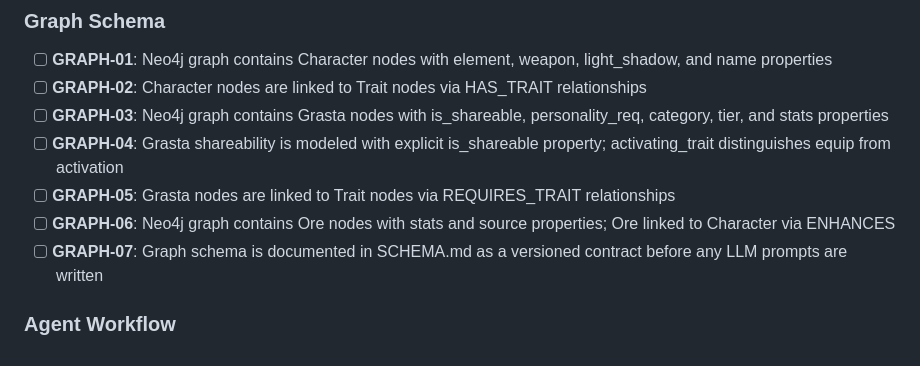
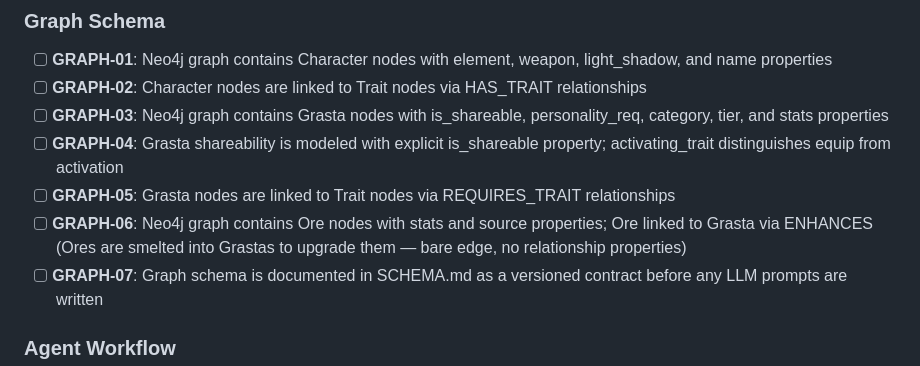
Before and after one commit to Hydarhafiz/AnotherEdenAI, a Markdown page: .planning/REQUIREMENTS.md, the part around the change. Rendered like a GitHub page.

Commit message:
fix(requirements): correct GRAPH-06 Ore relationship direction

```diff
--- a/.planning/REQUIREMENTS.md
+++ b/.planning/REQUIREMENTS.md
@@ -20,7 +20,7 @@
 - [ ] **GRAPH-03**: Neo4j graph contains Grasta nodes with is_shareable, personality_req, category, tier, and stats properties
 - [ ] **GRAPH-04**: Grasta shareability is modeled with explicit is_shareable property; activating_trait distinguishes equip from activation
 - [ ] **GRAPH-05**: Grasta nodes are linked to Trait nodes via REQUIRES_TRAIT relationships
-- [ ] **GRAPH-06**: Neo4j graph contains Ore nodes with stats and source properties; Ore linked to Character via ENHANCES
+- [ ] **GRAPH-06**: Neo4j graph contains Ore nodes with stats and source properties; Ore linked to Grasta via ENHANCES (Ores are smelted into Grastas to upgrade them — bare edge, no relationship properties)
 - [ ] **GRAPH-07**: Graph schema is documented in SCHEMA.md as a versioned contract before any LLM prompts are written
 
 ### Agent Workflow
```
